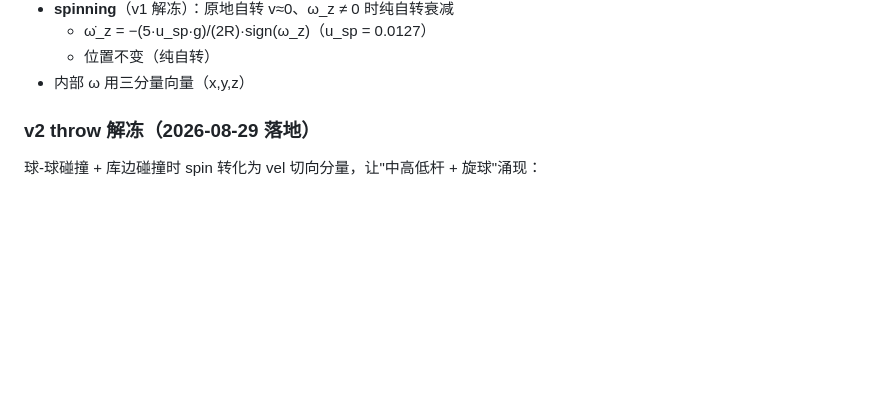
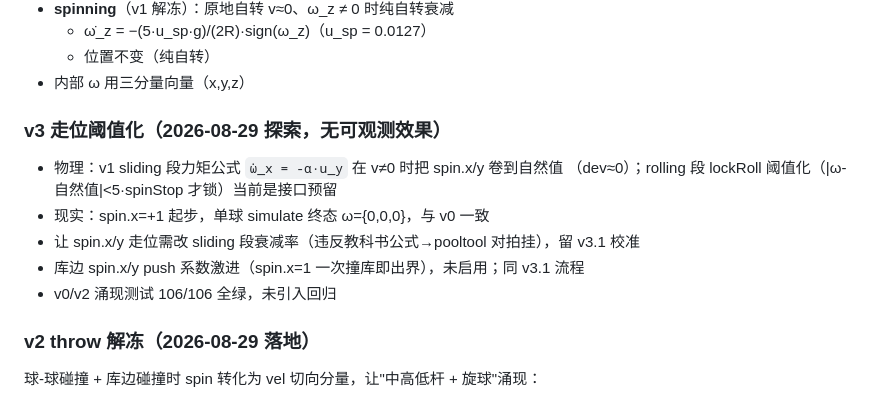
Before and after one commit to gqy20/poolhall, a Markdown page: docs/physics.md, the part around the change. GitHub-like rendering; blank space fills up the shorter version.

Commit message:
docs(physics): §3 v3 阈值化落地注释（接口预留，无可观测效果）
Co-Authored-By: Claude <noreply@anthropic.com>

```diff
--- a/docs/physics.md
+++ b/docs/physics.md
@@ -47,6 +47,15 @@
   - ω̇_z = −(5·u_sp·g)/(2R)·sign(ω_z)（u_sp = 0.0127）
   - 位置不变（纯自转）
 - 内部 ω 用三分量向量（x,y,z）
+
+### v3 走位阈值化（2026-08-29 探索，无可观测效果）
+
+- 物理：v1 sliding 段力矩公式 `ω̇_x = -α·u_y` 在 v≠0 时把 spin.x/y 卷到自然值
+  （dev≈0）；rolling 段 lockRoll 阈值化（|ω-自然值|<5·spinStop 才锁）当前是接口预留
+- 现实：spin.x=+1 起步，单球 simulate 终态 ω={0,0,0}，与 v0 一致
+- 让 spin.x/y 走位需改 sliding 段衰减率（违反教科书公式→pooltool 对拍挂），留 v3.1 校准
+- 库边 spin.x/y push 系数激进（spin.x=1 一次撞库即出界），未启用；同 v3.1 流程
+- v0/v2 涌现测试 106/106 全绿，未引入回归
 
 ### v2 throw 解冻（2026-08-29 落地）
 
```
